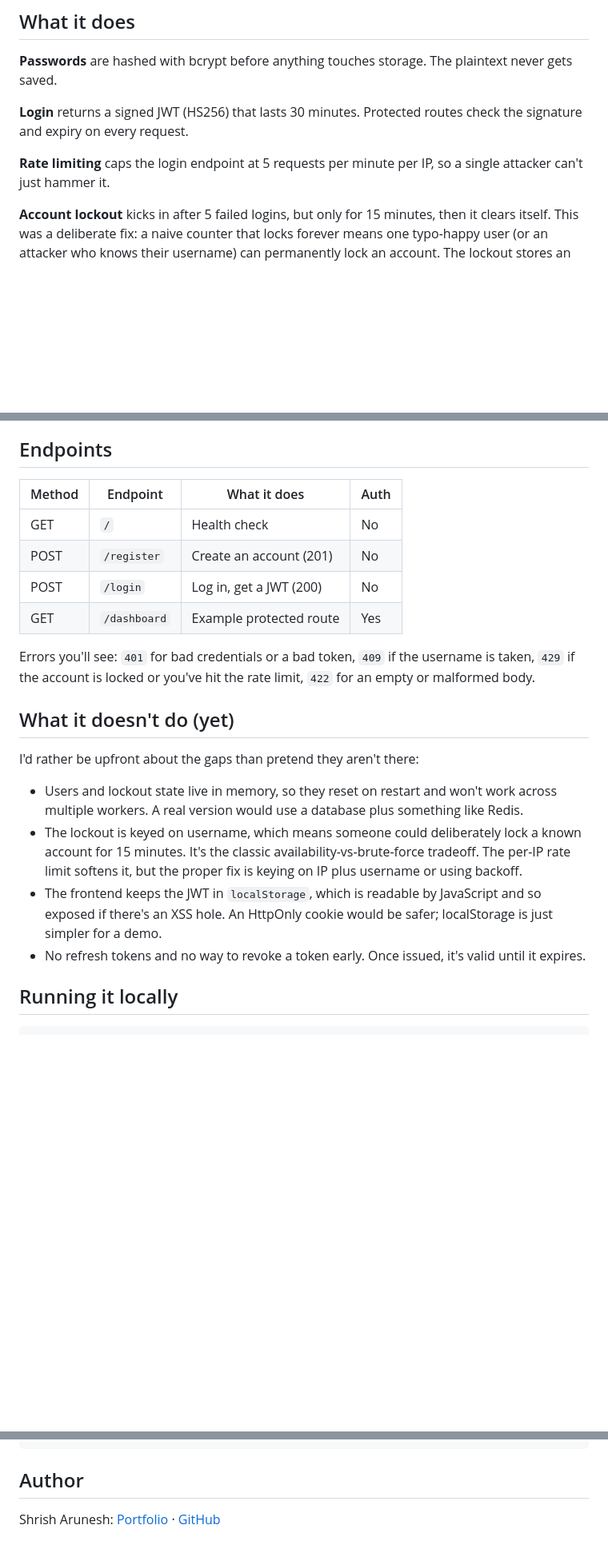
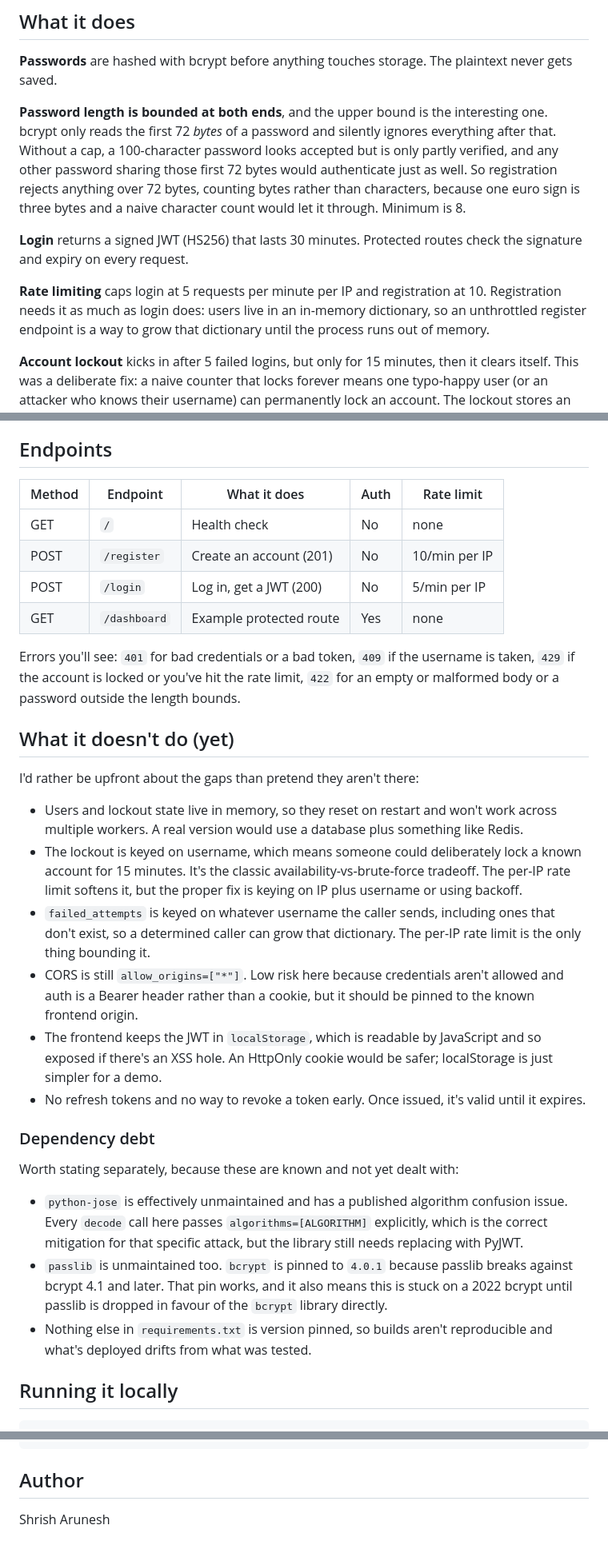
Before and after one commit to ShashQuash/secure-auth-api, a Markdown page: README.md, 3 parts joined by grey strips. Shown at 80% size. GitHub-like rendering; blank space fills up the shorter version.

```diff
--- a/README.md
+++ b/README.md
@@ -19,9 +19,11 @@ Python, FastAPI, bcrypt (via passlib), python-jose for JWT, SlowAPI for rate lim
 
 **Passwords** are hashed with bcrypt before anything touches storage. The plaintext never gets saved.
 
+**Password length is bounded at both ends**, and the upper bound is the interesting one. bcrypt only reads the first 72 *bytes* of a password and silently ignores everything after that. Without a cap, a 100-character password looks accepted but is only partly verified, and any other password sharing those first 72 bytes would authenticate just as well. So registration rejects anything over 72 bytes, counting bytes rather than characters, because one euro sign is three bytes and a naive character count would let it through. Minimum is 8.
+
 **Login** returns a signed JWT (HS256) that lasts 30 minutes. Protected routes check the signature and expiry on every request.
 
-**Rate limiting** caps the login endpoint at 5 requests per minute per IP, so a single attacker can't just hammer it.
+**Rate limiting** caps login at 5 requests per minute per IP and registration at 10. Registration needs it as much as login does: users live in an in-memory dictionary, so an unthrottled register endpoint is a way to grow that dictionary until the process runs out of memory.
 
 **Account lockout** kicks in after 5 failed logins, but only for 15 minutes, then it clears itself. This was a deliberate fix: a naive counter that locks forever means one typo-happy user (or an attacker who knows their username) can permanently lock an account. The lockout stores an expiry time instead of a flag, so that can't happen here.
 
@@ -31,14 +33,14 @@ Python, FastAPI, bcrypt (via passlib), python-jose for JWT, SlowAPI for rate lim
 
 ## Endpoints
 
-| Method | Endpoint | What it does | Auth |
-|--------|----------|--------------|------|
-| GET | `/` | Health check | No |
-| POST | `/register` | Create an account (201) | No |
-| POST | `/login` | Log in, get a JWT (200) | No |
-| GET | `/dashboard` | Example protected route | Yes |
+| Method | Endpoint | What it does | Auth | Rate limit |
+|--------|----------|--------------|------|------------|
+| GET | `/` | Health check | No | none |
+| POST | `/register` | Create an account (201) | No | 10/min per IP |
+| POST | `/login` | Log in, get a JWT (200) | No | 5/min per IP |
+| GET | `/dashboard` | Example protected route | Yes | none |
 
-Errors you'll see: `401` for bad credentials or a bad token, `409` if the username is taken, `429` if the account is locked or you've hit the rate limit, `422` for an empty or malformed body.
+Errors you'll see: `401` for bad credentials or a bad token, `409` if the username is taken, `429` if the account is locked or you've hit the rate limit, `422` for an empty or malformed body or a password outside the length bounds.
 
 ## What it doesn't do (yet)
 
@@ -46,8 +48,18 @@ I'd rather be upfront about the gaps than pretend they aren't there:
 
 - Users and lockout state live in memory, so they reset on restart and won't work across multiple workers. A real version would use a database plus something like Redis.
 - The lockout is keyed on username, which means someone could deliberately lock a known account for 15 minutes. It's the classic availability-vs-brute-force tradeoff. The per-IP rate limit softens it, but the proper fix is keying on IP plus username or using backoff.
+- `failed_attempts` is keyed on whatever username the caller sends, including ones that don't exist, so a determined caller can grow that dictionary. The per-IP rate limit is the only thing bounding it.
+- CORS is still `allow_origins=["*"]`. Low risk here because credentials aren't allowed and auth is a Bearer header rather than a cookie, but it should be pinned to the known frontend origin.
 - The frontend keeps the JWT in `localStorage`, which is readable by JavaScript and so exposed if there's an XSS hole. An HttpOnly cookie would be safer; localStorage is just simpler for a demo.
 - No refresh tokens and no way to revoke a token early. Once issued, it's valid until it expires.
+
+### Dependency debt
+
+Worth stating separately, because these are known and not yet dealt with:
+
+- `python-jose` is effectively unmaintained and has a published algorithm confusion issue. Every `decode` call here passes `algorithms=[ALGORITHM]` explicitly, which is the correct mitigation for that specific attack, but the library still needs replacing with PyJWT.
+- `passlib` is unmaintained too. `bcrypt` is pinned to `4.0.1` because passlib breaks against bcrypt 4.1 and later. That pin works, and it also means this is stuck on a 2022 bcrypt until passlib is dropped in favour of the `bcrypt` library directly.
+- Nothing else in `requirements.txt` is version pinned, so builds aren't reproducible and what's deployed drifts from what was tested.
 
 ## Running it locally
 
@@ -84,4 +96,4 @@ secure-auth-api/
 
 ## Author
 
-Shrish Arunesh: [Portfolio](https://shashquash.github.io/portfolio) · [GitHub](https://github.com/ShashQuash)
+Shrish Arunesh
```
Also changed, not shown: other parts of README.md (+1 -1 lines).
